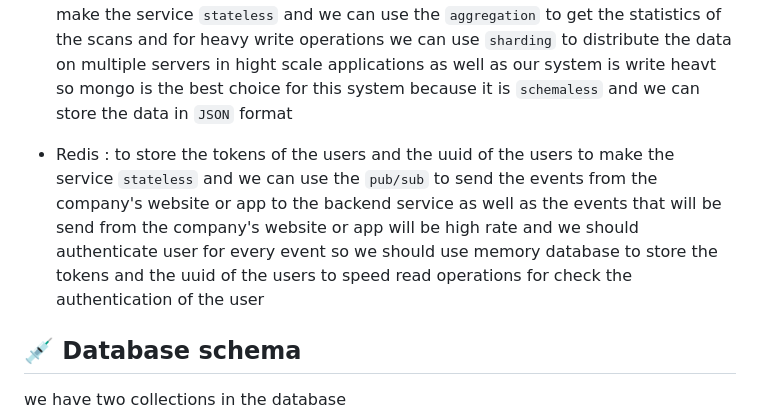
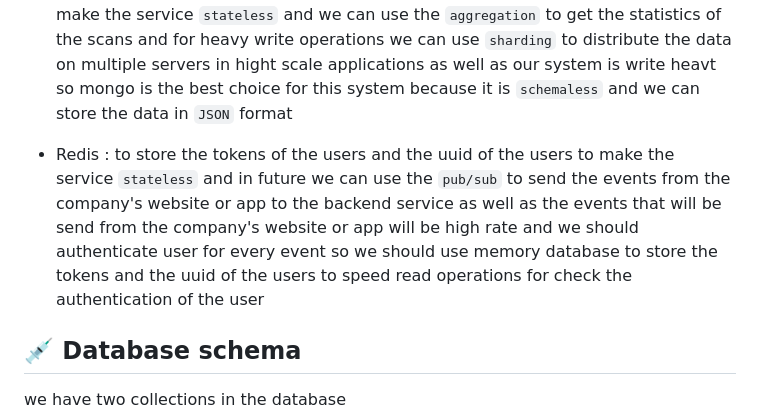
Before and after one commit to youssefshibl/Advertisement-Campaigns, a Markdown page: README.md, the part around the change. Rendered like a GitHub page.

Commit message:
refactor: :memo: update docu

```diff
--- a/README.md
+++ b/README.md
@@ -184,7 +184,7 @@ in future we can use `Winston` to log the requests and the responses of the serv
 
 - MongoDB : to store the data of the campaigns and the scans but why we use MongoDB because it is `NoSQL` database and we can store the data in `JSON` format and we can store the data of the scans in the same collection of the campaigns to make the service `stateless` and we can use the `aggregation` to get the statistics of the scans and for heavy write operations we can use `sharding` to distribute the data on multiple servers in hight scale applications as well as our system is write heavt so mongo is the best choice for this system because it is `schemaless` and we can store the data in `JSON` format
 
-- Redis : to store the tokens of the users and the uuid of the users to make the service `stateless` and we can use the `pub/sub` to send the events from the company's website or app to the backend service as well as the events that will be send from the company's website or app will be high rate and we should authenticate user for every event so we should use memory database to store the tokens and the uuid of the users to speed read operations for check the authentication of the user
+- Redis : to store the tokens of the users and the uuid of the users to make the service `stateless` and in future we can use the `pub/sub` to send the events from the company's website or app to the backend service as well as the events that will be send from the company's website or app will be high rate and we should authenticate user for every event so we should use memory database to store the tokens and the uuid of the users to speed read operations for check the authentication of the user
 
 
 ## 💉 Database schema
```
